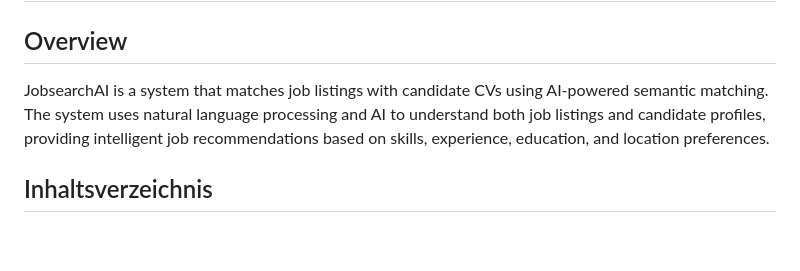
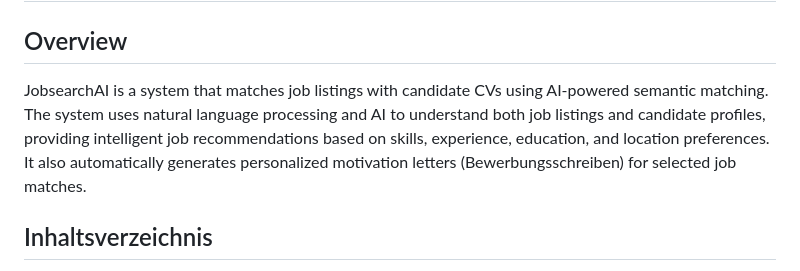
Before and after one commit to ClaudioLutz/JobSearchAI, a Markdown page: README.md, the part around the change. Rendered like a GitHub page; blank space fills up the shorter version.

Commit message:
docs: Clarify motivation letter generation in Overview

```diff
--- a/README.md
+++ b/README.md
@@ -2,7 +2,7 @@
 
 ## Overview
 
-JobsearchAI is a system that matches job listings with candidate CVs using AI-powered semantic matching. The system uses natural language processing and AI to understand both job listings and candidate profiles, providing intelligent job recommendations based on skills, experience, education, and location preferences.
+JobsearchAI is a system that matches job listings with candidate CVs using AI-powered semantic matching. The system uses natural language processing and AI to understand both job listings and candidate profiles, providing intelligent job recommendations based on skills, experience, education, and location preferences. It also automatically generates personalized motivation letters (Bewerbungsschreiben) for selected job matches.
 
 ## Inhaltsverzeichnis
 
```
